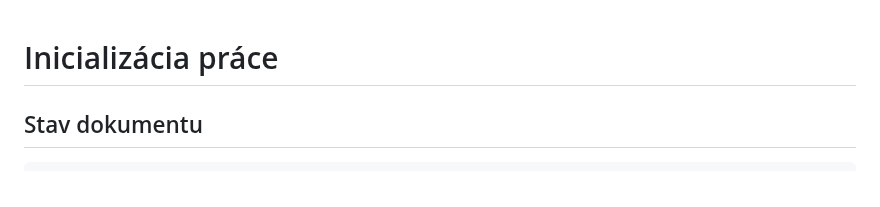
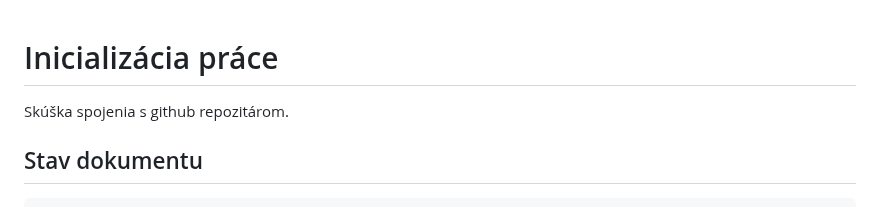
Before and after one commit to slapiar/METODIKA, a Markdown page: postupy/Inicializácia práce.md, the part around the change. GitHub-like rendering.

Commit message:
Inicializácia práce2

```diff
--- a/postupy/Inicializácia práce.md
+++ b/postupy/Inicializácia práce.md
@@ -1,4 +1,6 @@
 # Inicializácia práce
+
+Skúška spojenia s github repozitárom.
 
 ## Stav dokumentu
 
```
